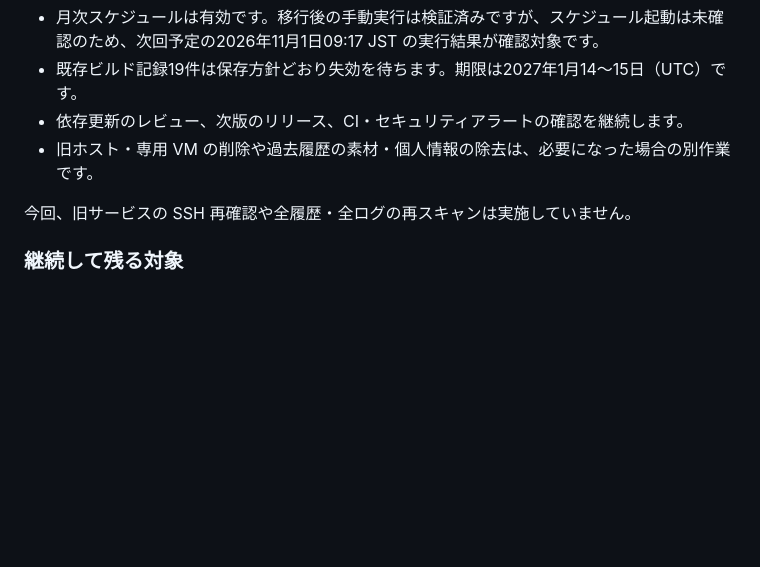
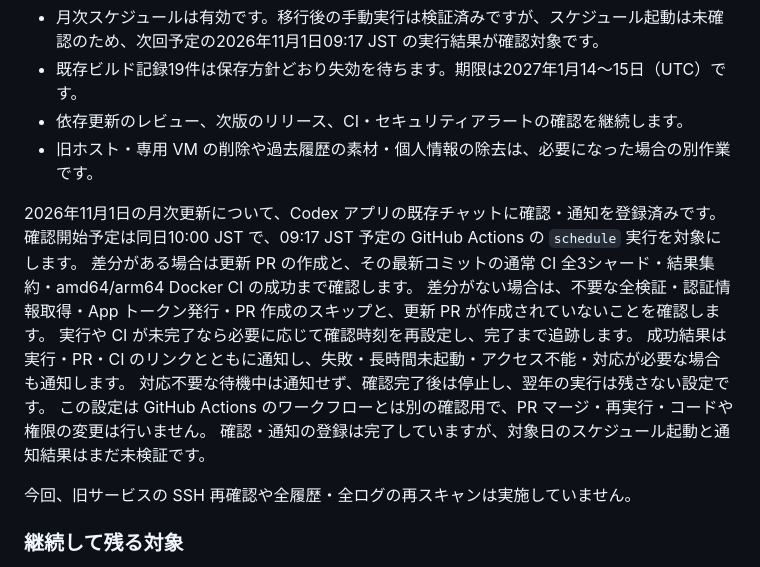
Before and after one commit to tqer39/infra-canvas, a Markdown page: docs/publication-audit.md, the part around the change. Rendered like a GitHub page; blank space fills up the shorter version.

Commit message:
docs: 11月1日の月次更新確認・通知設定を記録

```diff
--- a/docs/publication-audit.md
+++ b/docs/publication-audit.md
@@ -153,6 +153,16 @@ GHCR の `0.1.1` と `latest` は匿名参照でき、両方の index が amd64
 - 依存更新のレビュー、次版のリリース、CI・セキュリティアラートの確認を継続します。
 - 旧ホスト・専用 VM の削除や過去履歴の素材・個人情報の除去は、必要になった場合の別作業です。
 
+2026年11月1日の月次更新について、Codex アプリの既存チャットに確認・通知を登録済みです。
+確認開始予定は同日10:00 JST で、09:17 JST 予定の GitHub Actions の `schedule` 実行を対象にします。
+差分がある場合は更新 PR の作成と、その最新コミットの通常 CI 全3シャード・結果集約・amd64/arm64 Docker CI の成功まで確認します。
+差分がない場合は、不要な全検証・認証情報取得・App トークン発行・PR 作成のスキップと、更新 PR が作成されていないことを確認します。
+実行や CI が未完了なら必要に応じて確認時刻を再設定し、完了まで追跡します。
+成功結果は実行・PR・CI のリンクとともに通知し、失敗・長時間未起動・アクセス不能・対応が必要な場合も通知します。
+対応不要な待機中は通知せず、確認完了後は停止し、翌年の実行は残さない設定です。
+この設定は GitHub Actions のワークフローとは別の確認用で、PR マージ・再実行・コードや権限の変更は行いません。
+確認・通知の登録は完了していますが、対象日のスケジュール起動と通知結果はまだ未検証です。
+
 今回、旧サービスの SSH 再確認や全履歴・全ログの再スキャンは実施していません。
 
 ### 継続して残る対象
```
